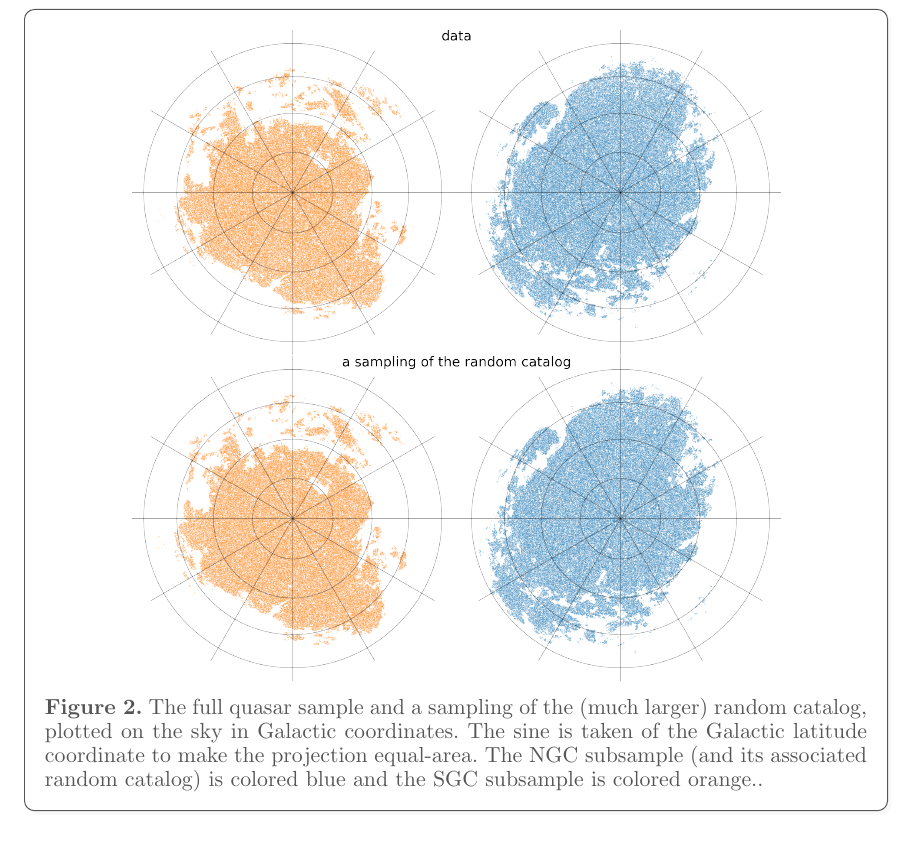
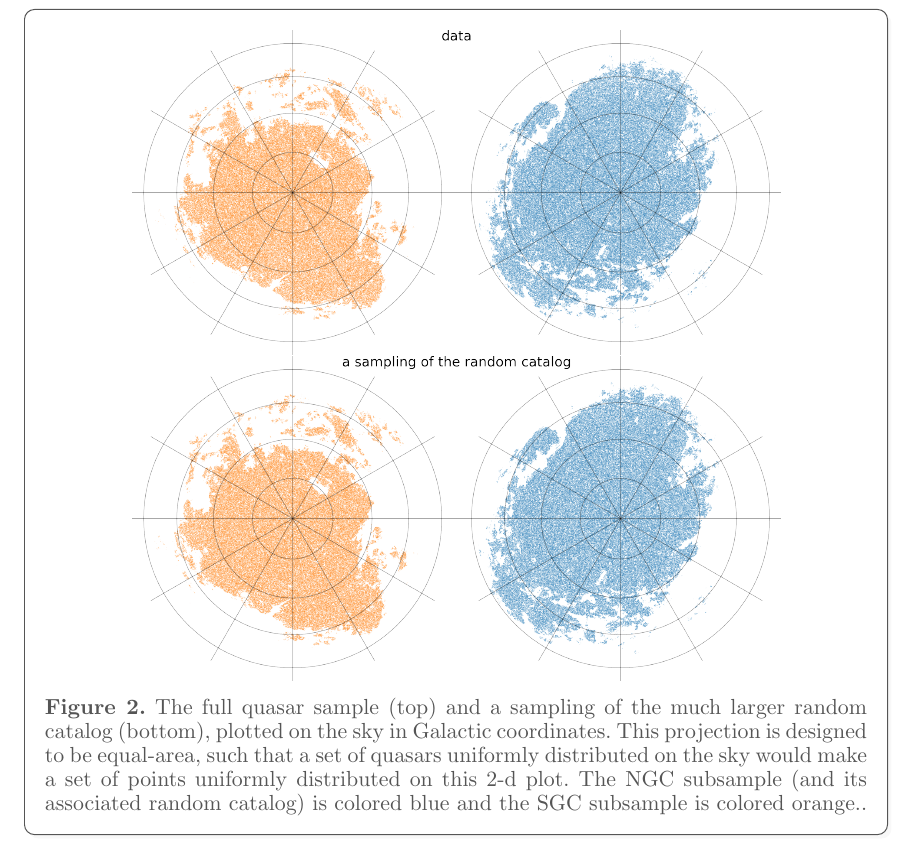
Before and after one commit to davidwhogg/DoCrimes, a LaTeX paper (paper/main.tex): part of page 3 of 5, cut so that both start at the same text. Compiled offline with pdfLaTeX.

Commit message:
Updates from Overleaf

```diff
--- a/paper/main.tex
+++ b/paper/main.tex
@@ -98,8 +98,8 @@ Hello World!
     \includegraphics[width=\figurewidth]{notebooks/lb_better.png}\\
     \includegraphics[width=\figurewidth]{notebooks/lb_random_better.png}
   \end{center}
-    \caption{The full quasar sample and a sampling of the (much larger) random catalog, plotted on the sky in Galactic coordinates.
-    The sine is taken of the Galactic latitude coordinate to make the projection equal-area.
+    \caption{The full quasar sample (top) and a sampling of the much larger random catalog (bottom), plotted on the sky in Galactic coordinates.
+    This projection is designed to be equal-area, such that a set of quasars uniformly distributed on the sky would make a set of points uniformly distributed on this 2-d plot.
     The NGC subsample (and its associated random catalog) is colored blue and the SGC subsample is colored orange.\label{fig:lb}.}
   \end{mdframed}
 \end{figure}
```
